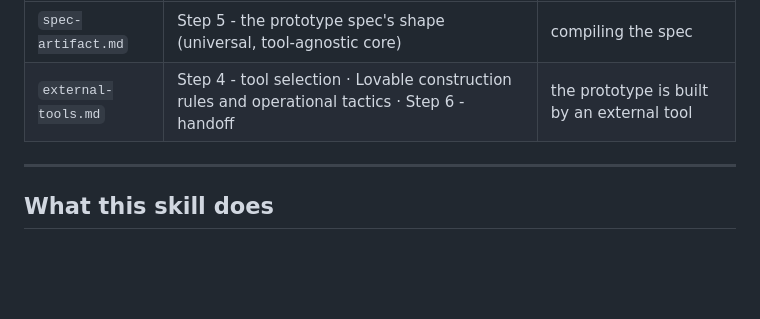
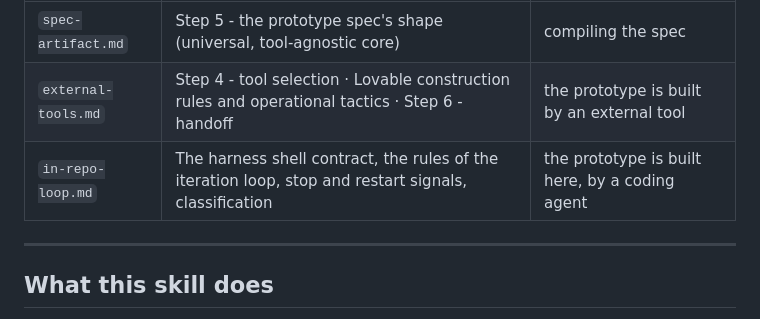
Before and after one commit to ljucask/pureinn-product-development, a Markdown page: skills/pm-prototype/SKILL.md, the part around the change. GitHub-like rendering; blank space fills up the shorter version.

```diff
--- a/skills/pm-prototype/SKILL.md
+++ b/skills/pm-prototype/SKILL.md
@@ -34,6 +34,7 @@ This file is the flow. Detail that only one path needs lives in `references/` ne
 |---|---|---|
 | `spec-artifact.md` | Step 5 - the prototype spec's shape (universal, tool-agnostic core) | compiling the spec |
 | `external-tools.md` | Step 4 - tool selection · Lovable construction rules and operational tactics · Step 6 - handoff | the prototype is built by an external tool |
+| `in-repo-loop.md` | The harness shell contract, the rules of the iteration loop, stop and restart signals, classification | the prototype is built here, by a coding agent |
 
 ---
 
```
Also changed, not shown: 1 other file.
